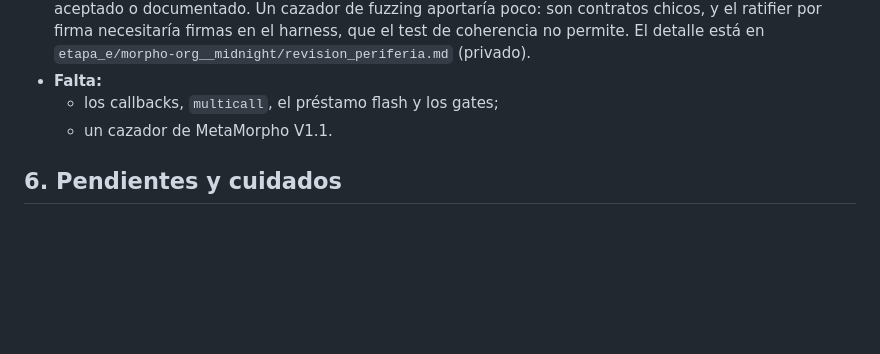
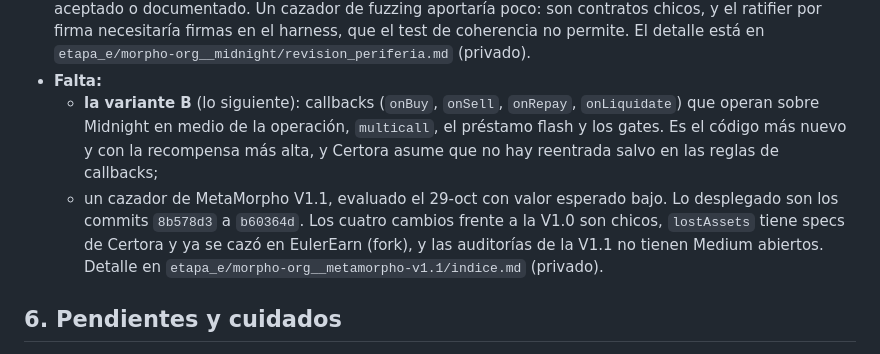
Before and after one commit to bbarrionuevo/nexus, a Markdown page: docs/TRASPASO.md, the part around the change. GitHub-like rendering; blank space fills up the shorter version.

Commit message:
Traspaso: MetaMorpho V1.1 evaluado (valor esperado bajo) y la variante B de Midnight como siguiente
Co-Authored-By: Claude Opus 5.5 <noreply@anthropic.com>

```diff
--- a/docs/TRASPASO.md
+++ b/docs/TRASPASO.md
@@ -395,8 +395,13 @@ En orden de prioridad:
      firmas en el harness, que el test de coherencia no permite. El detalle está en
      `etapa_e/morpho-org__midnight/revision_periferia.md` (privado).
    - **Falta:**
-     - los callbacks, `multicall`, el préstamo flash y los gates;
-     - un cazador de MetaMorpho V1.1.
+     - **la variante B** (lo siguiente): callbacks (`onBuy`, `onSell`, `onRepay`, `onLiquidate`) que operan sobre
+       Midnight en medio de la operación, `multicall`, el préstamo flash y los gates. Es el código más nuevo y con la
+       recompensa más alta, y Certora asume que no hay reentrada salvo en las reglas de callbacks;
+     - un cazador de MetaMorpho V1.1, evaluado el 29-oct con valor esperado bajo. Lo desplegado son los commits
+       `8b578d3` a `b60364d`. Los cuatro cambios frente a la V1.0 son chicos, `lostAssets` tiene specs de Certora y ya
+       se cazó en EulerEarn (fork), y las auditorías de la V1.1 no tienen Medium abiertos. Detalle en
+       `etapa_e/morpho-org__metamorpho-v1.1/indice.md` (privado).
 
 ## 6. Pendientes y cuidados
 
```
